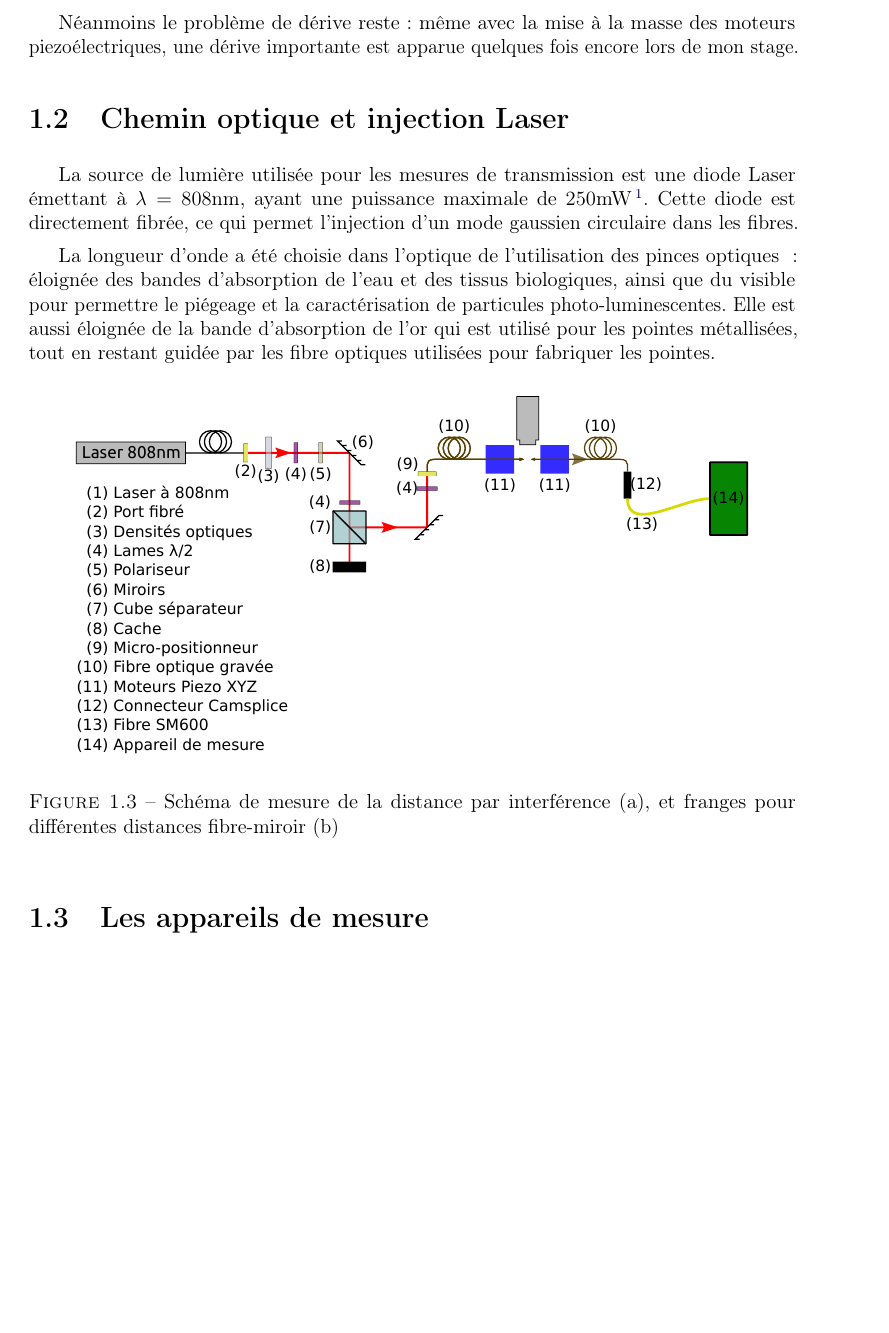
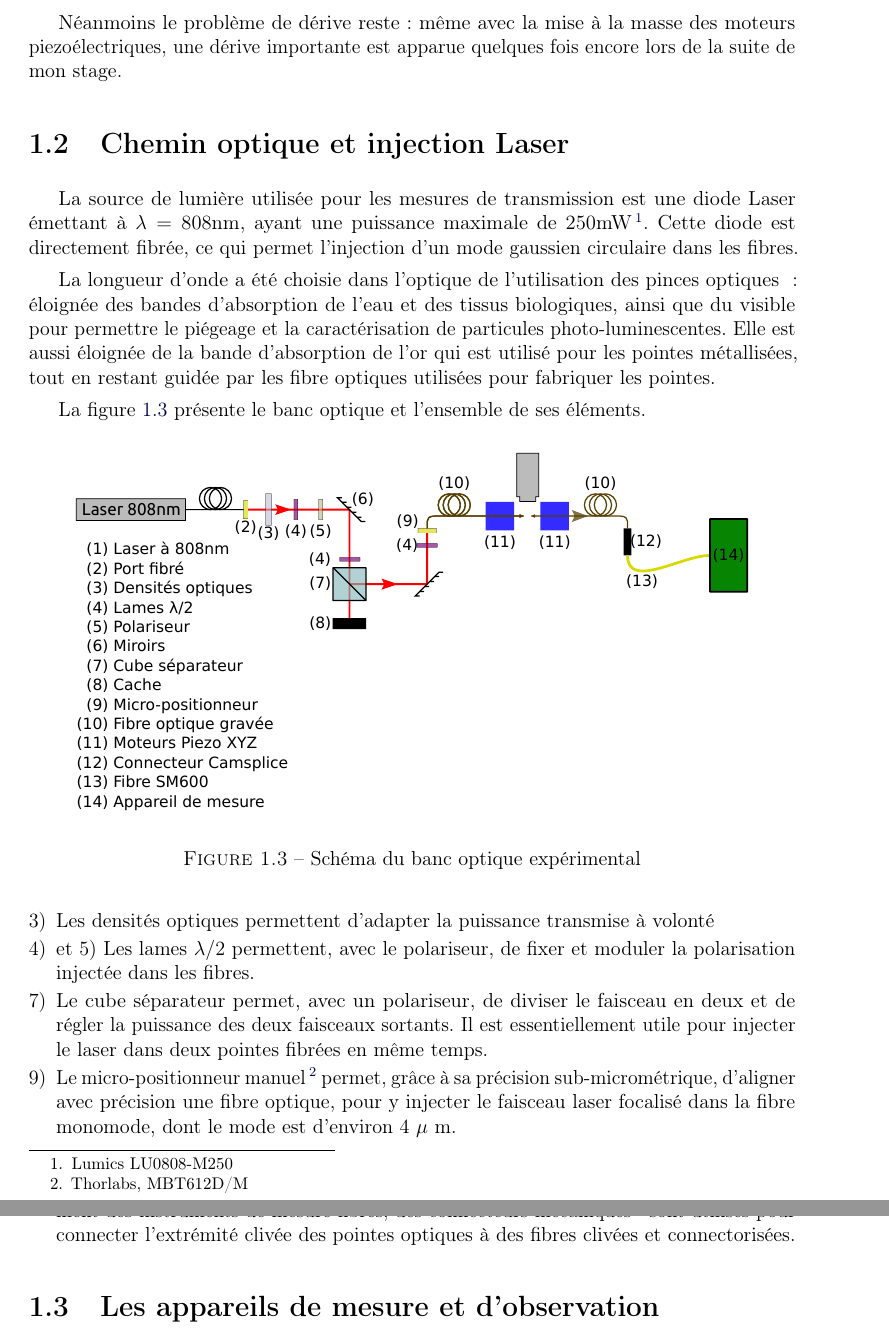
Before and after one commit to Salamandar/rapportPFE, a LaTeX thesis (Rapport de PFE 2016.tex, which reads Experience.tex): part of page 9 of 21 before the commit and two parts of pages 9 and 10 of 22 after it, the two joined at a grey line, cut so that both start at the same text, the shorter picture padded with empty space. Compiled offline with pdfLaTeX.

Commit message:
Avancement rapport (pc portable )

```diff
--- a/Experience.tex
+++ b/Experience.tex
@@ -60,14 +60,32 @@ Une faible dérive est sans impact, mais nous avons observé pendant mon stage u
 
 La dérive que nous avons pu mesurer suit une loi exponentielle, ce qui traduit une relâche mécanique des supports ou électrique au niveau du contrôleur des moteurs. Nous avons alors décidé de connecter les moteurs piezoélectriques à la masse, ce qui a grandement réduit la dérive, jusqu'à 23nm/minute selon l'axe Y comme on peut le voir sur la figure \ref{mechonics_apres}.
 
-Néanmoins le problème de dérive reste: même avec la mise à la masse des moteurs piezoélectriques, une dérive importante est apparue quelques fois encore lors de mon stage.
+Néanmoins le problème de dérive reste: même avec la mise à la masse des moteurs piezoélectriques, une dérive importante est apparue quelques fois encore lors de la suite de mon stage.
 
 \section{Chemin optique et injection Laser}
 La source de lumière utilisée pour les mesures de transmission est une diode Laser émettant à $\lambda = 808$nm, ayant une puissance maximale de 250mW\footnote{Lumics LU0808-M250}. Cette diode est directement fibrée, ce qui permet l'injection d'un mode gaussien circulaire dans les fibres.
 
 La longueur d'onde a été choisie dans l'optique de l'utilisation des pinces optiques : éloignée des bandes d'absorption de l'eau et des tissus biologiques, ainsi que du visible pour permettre le piégeage et la caractérisation de particules photo-luminescentes. Elle est aussi éloignée de la bande d'absorption de l'or qui est utilisé pour les pointes métallisées, tout en restant guidée par les fibre optiques utilisées pour fabriquer les pointes.
 
+La figure \ref{banc_optique} présente le banc optique et l'ensemble de ses éléments.
+
+
 \begin{figure}[h] \centering
     \includegraphics[width=0.9\textwidth]{{"Images/Schemas/experience"}.pdf}
-    \caption{Schéma de mesure de la distance par interférence (a), et franges pour différentes distances fibre-miroir (b)}
+    \caption{Schéma du banc optique expérimental}
+    \label{banc_optique}
 \end{figure}
+
+\begin{enumerate}[{1)}]
+\setcounter{enumi}{2}
+    \item Les densités optiques permettent d'adapter la puissance transmise à volonté
+    \item et 5) Les lames $\lambda/2$ permettent, avec le polariseur, de fixer et moduler la polarisation injectée dans les fibres.
+\setcounter{enumi}{6}
+    \item Le cube séparateur permet, avec un polariseur, de diviser le faisceau en deux et de régler la puissance des deux faisceaux sortants. Il est essentiellement utile pour injecter le laser dans deux pointes fibrées en même temps.
+\setcounter{enumi}{8}
+    \item Le micro-positionneur manuel\footnote{Thorlabs, MBT612D/M} permet, grâce à sa précision sub-micrométrique, d'aligner avec précision une fibre optique, pour y injecter le faisceau laser focalisé dans la fibre monomode, dont le mode est d'environ 4 $\mu$ m.
+\setcounter{enumi}{11}
+    \item et 13) Afin de limiter les manipulations d'alignement, ainsi que pour connecter directement des instruments de mesure fibrés, des connecteurs mécaniques\footnote{Corning CamSplice} sont utilisés pour connecter l'extrémité clivée des pointes optiques à des fibres clivées et connectorisées.
+\end{enumerate}
+
+\section{Les appareils de mesure et d'observation}
```
Also changed, not shown: Experience.tex (8 more changed lines).
